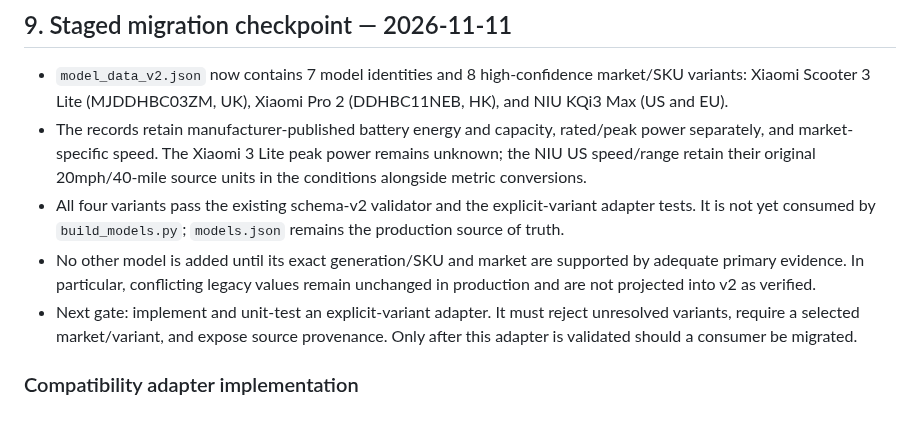
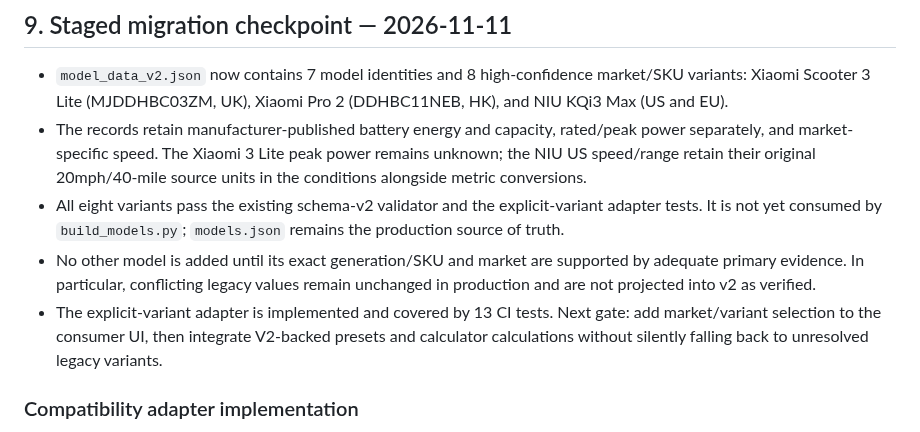
Before and after one commit to rikobn10-cyber/voltride, a Markdown page: docs/MODEL_DATA_SCHEMA_V2_MIGRATION_PLAN_2026-11-10.md, the part around the change. Drawn GitHub-style.

Commit message:
docs: correct v2 migration checkpoint and next gate

```diff
--- a/docs/MODEL_DATA_SCHEMA_V2_MIGRATION_PLAN_2026-11-10.md
+++ b/docs/MODEL_DATA_SCHEMA_V2_MIGRATION_PLAN_2026-11-10.md
@@ -172,9 +172,9 @@ These are work queues, not permission to overwrite current production values wit
 
 - `model_data_v2.json` now contains 7 model identities and 8 high-confidence market/SKU variants: Xiaomi Scooter 3 Lite (MJDDHBC03ZM, UK), Xiaomi Pro 2 (DDHBC11NEB, HK), and NIU KQi3 Max (US and EU).
 - The records retain manufacturer-published battery energy and capacity, rated/peak power separately, and market-specific speed. The Xiaomi 3 Lite peak power remains unknown; the NIU US speed/range retain their original 20mph/40-mile source units in the conditions alongside metric conversions.
-- All four variants pass the existing schema-v2 validator and the explicit-variant adapter tests. It is not yet consumed by `build_models.py`; `models.json` remains the production source of truth.
+- All eight variants pass the existing schema-v2 validator and the explicit-variant adapter tests. It is not yet consumed by `build_models.py`; `models.json` remains the production source of truth.
 - No other model is added until its exact generation/SKU and market are supported by adequate primary evidence. In particular, conflicting legacy values remain unchanged in production and are not projected into v2 as verified.
-- Next gate: implement and unit-test an explicit-variant adapter. It must reject unresolved variants, require a selected market/variant, and expose source provenance. Only after this adapter is validated should a consumer be migrated.
+- The explicit-variant adapter is implemented and covered by 13 CI tests. Next gate: add market/variant selection to the consumer UI, then integrate V2-backed presets and calculator calculations without silently falling back to unresolved legacy variants.
 
 
 ### Compatibility adapter implementation
```
